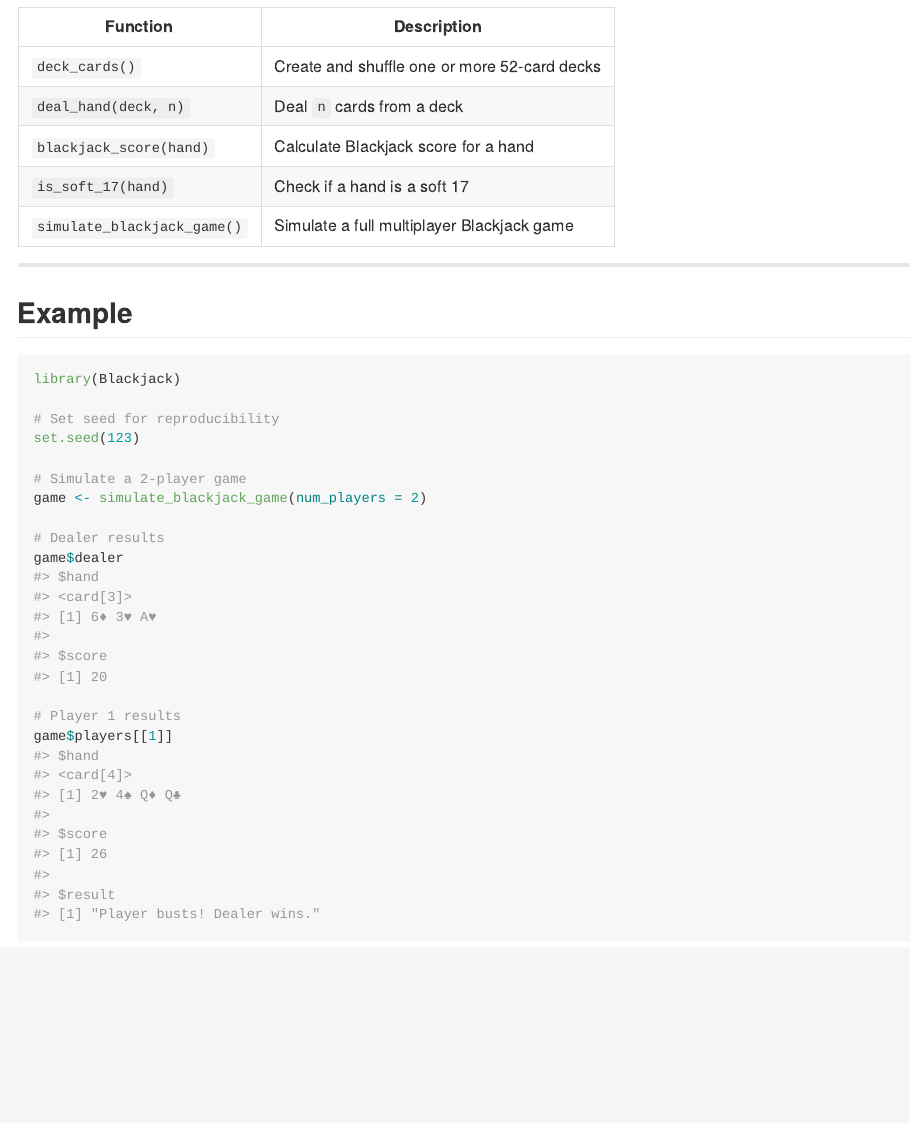
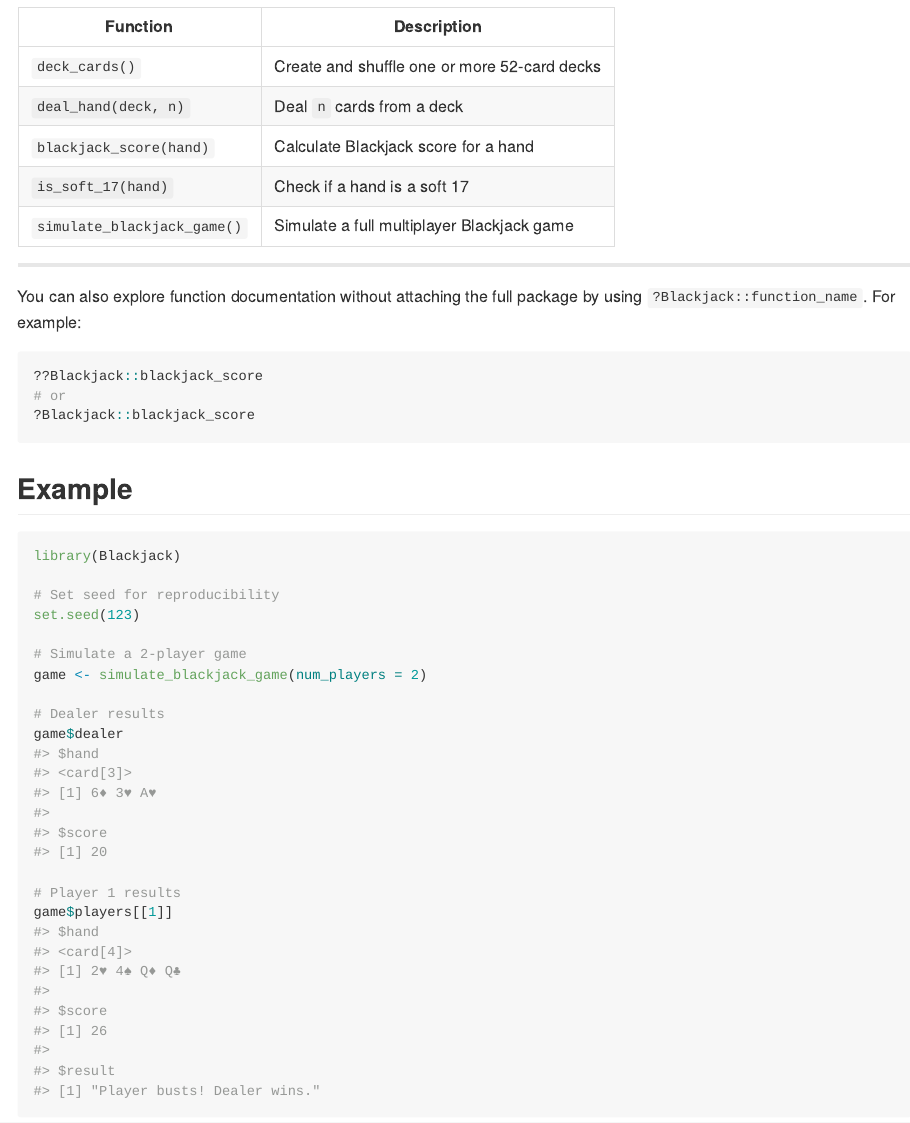
Before and after one commit to MonashARP/game-package-platypuses, an R Markdown document (README.Rmd): the page in a window 1100 px wide, from 740 px down. The pictures show the output file README.md that the author committed with the source, drawn offline in the style of GitHub.

Commit message:
update readme and rebuild site

````diff
--- a/README.Rmd
+++ b/README.Rmd
@@ -52,6 +52,15 @@
 
 ---
 
+You can also explore function documentation without attaching the full package by using `?Blackjack::function_name`. For example:
+
+```{r eval=FALSE}
+??Blackjack::blackjack_score
+# or
+?Blackjack::blackjack_score
+```
+
+
 ## Example
 
 ```{r}
````
Also changed, not shown: README.md, docs/pkgdown.yml, docs/search.json, 1 other file.
